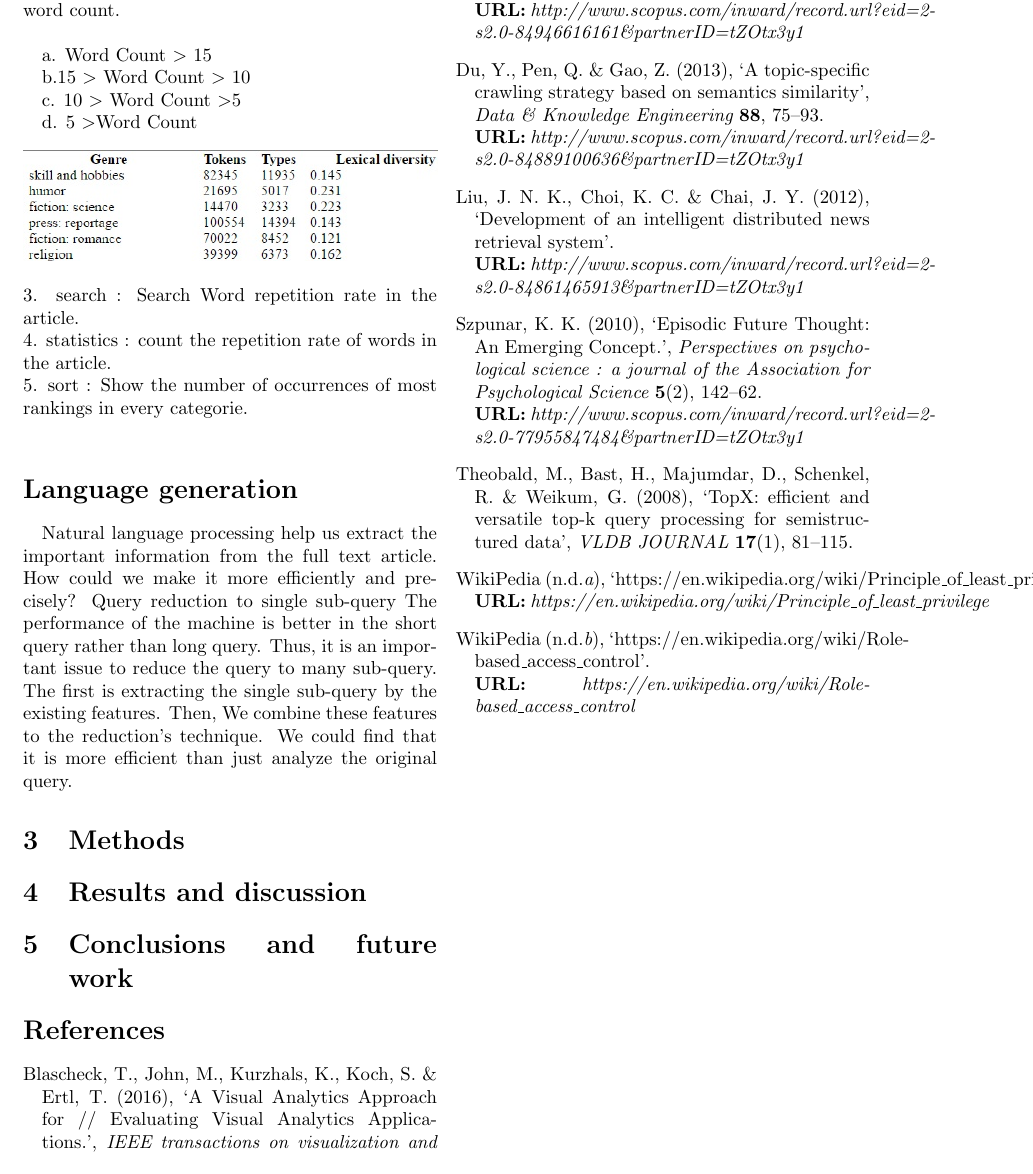
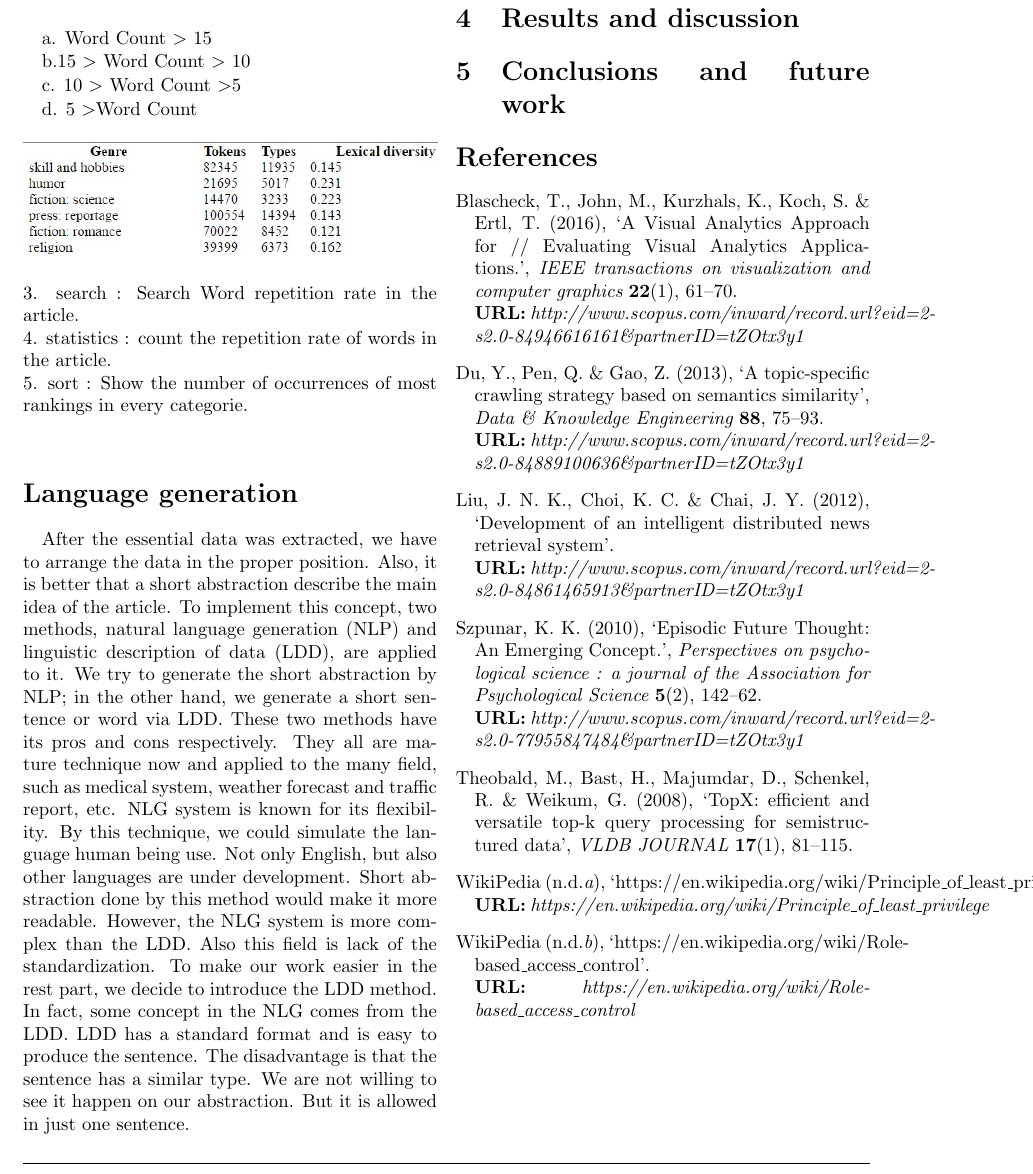
Before and after one commit to josechang/sciinfo, a LaTeX document (Report/Main.tex, which reads Report/Background_Union.tex): part of page 15 of 15, cut so that both start at the same text. Compiled offline with pdfLaTeX.

Commit message:
redo some part

```diff
--- a/Report/Background_Union.tex
+++ b/Report/Background_Union.tex
@@ -109,10 +109,8 @@ d. 5 $>$Word Count
 
 \section*{Language generation}
 \label{sec:prob}
-Natural language processing help us extract the important information from the full text article.
-How could we make it more efficiently and precisely?
-Query reduction to single sub-query
-The performance of the machine is better in the short query rather than long query. Thus, it is an important issue to reduce the query to many sub-query.  The first is extracting the single sub-query by the existing features. Then, We combine these features to the reduction's technique. We could find that it is more efficient than just analyze the original query.
+After the essential data was extracted, we have to arrange the data in the proper position. Also, it is better that a short abstraction describe the main idea of the article. To implement this concept, two methods, natural language generation (NLP) and linguistic description of data (LDD), are applied to it. We try to generate the short abstraction by NLP; in the other hand, we generate a short sentence or word via LDD.
+These two methods have its pros and cons respectively. They all are mature technique now and applied to the many field, such as medical system, weather forecast and traffic report, etc. NLG system is known for its flexibility. By this technique, we could simulate the language human being use. Not only English, but also other languages are under development. Short abstraction done by this method would make it more readable. However, the NLG system is more complex than the LDD. Also this field is lack of the standardization. To make our work easier in the rest part, we decide to introduce the LDD method. In fact, some concept in the NLG comes from the LDD. LDD has a standard format and is easy to produce the sentence. The disadvantage is that the sentence has a similar type. We are not willing to see it happen on our abstraction. But it is allowed in just one sentence.
 
 %
 %\bibliography{Union homework
```
